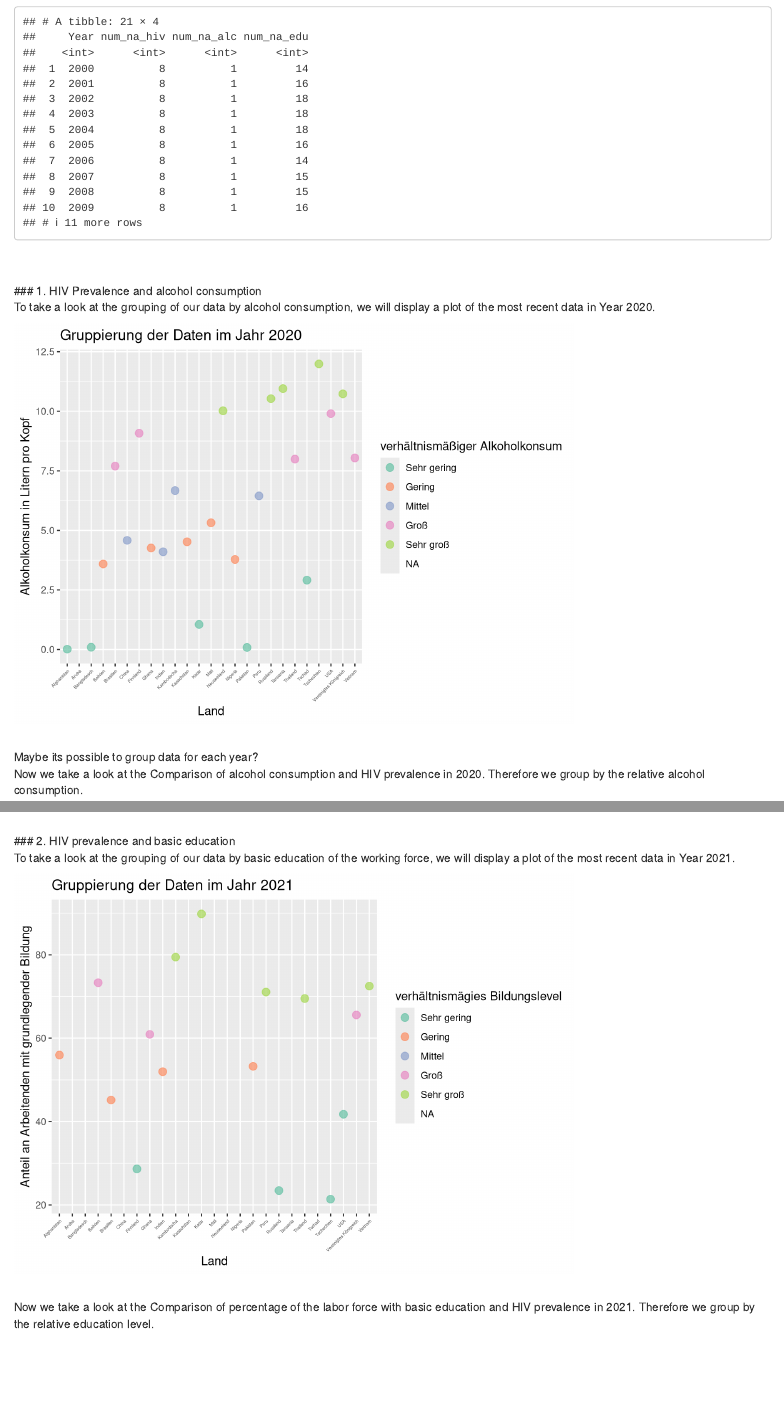
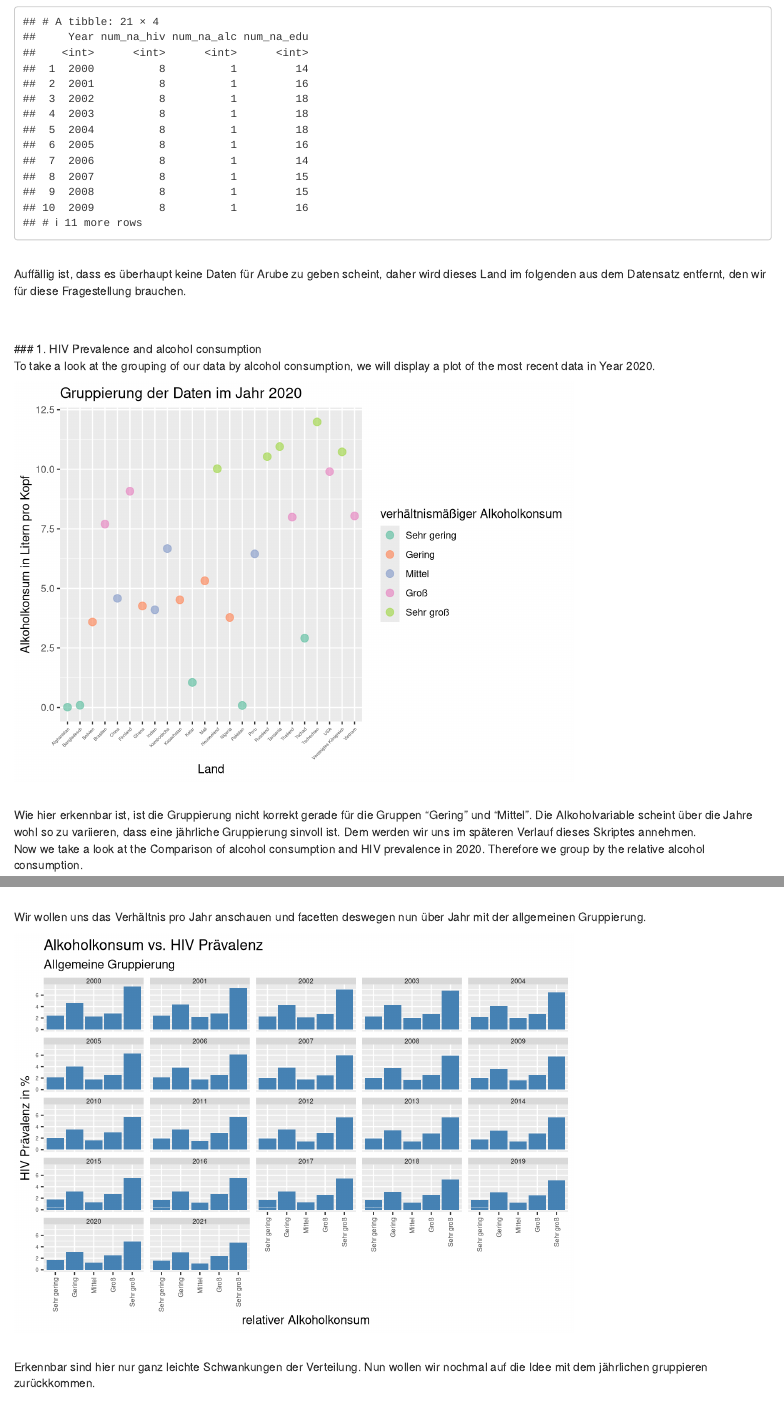
Before and after one commit to maxifrei6/worldbank_analysis, an R Markdown document (Analysis/hiv.Rmd): the page in a window 1100 px wide, from 340 px down, and a second part further down, joined at a grey line. Rendered offline with R 4.5, knitr and Pandoc, with nearby package versions.

Commit message:
schöner code und hiv ergänzungen

````diff
--- a/Analysis/hiv.Rmd
+++ b/Analysis/hiv.Rmd
@@ -39,6 +48,14 @@ data_hiv %>%
   ) %>%
   filter(num_na_hiv < 25 & num_na_alc < 25 & num_na_edu < 25)
 ```
+<br>
+Auffällig ist, dass es überhaupt keine Daten für Arube zu geben scheint, daher wird dieses Land im folgenden aus dem Datensatz entfernt, den wir für diese Fragestellung brauchen.
+<br>
+```{r, echo=FALSE, warning = FALSE, message = FALSE, fig.align = "left"}
+data_hiv <- data_hiv %>%
+  filter(`Country Name` != "Aruba")
+```
+<br>
 <br>
 ### 1. HIV Prevalence and alcohol consumption
 <br>
@@ -63,7 +80,7 @@ data_hiv %>%
   scale_colour_brewer(palette = "Set2")
 ```
 <br>
-Maybe its possible to group data for each year?
+Wie hier erkennbar ist, ist die Gruppierung nicht korrekt gerade für die Gruppen "Gering" und "Mittel". Die Alkoholvariable scheint über die Jahre wohl so zu variieren, dass eine jährliche Gruppierung sinvoll ist. Dem werden wir uns im späteren Verlauf dieses Skriptes annehmen.
 <br>
 Now we take a look at the Comparison of alcohol consumption and HIV prevalence in 2020. Therefore we group by the relative alcohol consumption.
 <br>
@@ -88,7 +105,7 @@ In the following we view the same plot, but without the extreme value. Therefore
 ```{r, echo=FALSE, warning = FALSE, message = FALSE, fig.align = "left"}
 data_hiv %>%
   filter(Year == 2020) %>%
-  filter(`Country Name` != "Tanzania") %>%
+  filter(`Country Name` != "Tansania") %>%
   group_by(cat_alc) %>%
   ggplot(aes(SH.ALC.PCAP.LI, SH.DYN.AIDS.ZS, colour = cat_alc)) +
   geom_point(size = 3, alpha = 0.7) +
@@ -130,7 +147,7 @@ Now again without the extreme value of Tanzania
 ```{r, echo=FALSE, warning = FALSE, message = FALSE, fig.align = "left"}
 data_hiv %>%
   filter(Year == 2020) %>%
-  filter(`Country Name` != "Tanzania") %>%
+  filter(`Country Name` != "Tansania") %>%
   group_by(cat_alc) %>%
   summarise(
     cat_alc = cat_alc,
@@ -161,7 +178,6 @@ data_hiv %>%
   ) %>%
   ggplot(aes(Year, SH.DYN.AIDS.ZS, colour = cat_alc)) +
   geom_point(size = 3, alpha = 0.7) +
-  geom_line(aes(group = cat_alc)) +
   theme(axis.text.x = element_text(
     angle = 45,
     hjust = 1,
@@ -174,6 +190,7 @@ data_hiv %>%
     colour = "relativer Alkoholkonsum"
   ) +
   scale_colour_brewer(palette = "Set2")
+# geom_line(aes(group = cat_alc)) + ## nicht korrekt anzunehmen, dass der Verlauf zwischen den jahren stetig/monoton/linear verläuft
 ```
 <br>
 Now we take a look over the average of all years, where we categorize by relative alcohol consumption and compare to HIV Prevalence.
@@ -218,3 +230,33 @@ data_hiv %>%
+Wir wollen uns das Verhältnis pro Jahr anschauen und facetten deswegen nun über Jahr mit der allgemeinen Gruppierung.
+<br>
+```{r, echo = FALSE, warning = FALSE, message = FALSE, fig.align = "left"}
+data_hiv %>%
+  group_by(cat_alc) %>%
+  ggplot(aes(x = cat_alc, y = SH.DYN.AIDS.ZS)) +
+  geom_col(fill = "steelblue") +
+  facet_wrap( ~ Year) +
+  theme(
+    axis.text.x = element_text(
+      angle = 90,
+      hjust = 1,
+      vjust = 0.5,
+      size = 6
+    ),
+    axis.text.y = element_text(size = 5)
+  ) +
+  labs(
+    x = "relativer Alkoholkonsum",
+    y = "HIV Prävalenz in %",
+    title = "Alkoholkonsum vs. HIV Prävalenz",
+    subtitle = "Allgemeine Gruppierung"
+  ) +
+  theme(strip.text = element_text(size = 6, margin = margin(0, 0, 0, 0)))
+```
+<br>
+Erkennbar sind hier nur ganz leichte Schwankungen der Verteilung. Nun wollen wir nochmal auf die Idee mit dem jährlichen gruppieren zurückkommen.
+<br>
+
+<br>
 <br>
 ### 2. HIV prevalence and basic education
 <br>
````
Also changed, not shown: Analysis/tobacco_LEONIE.Rmd (+21 -17 lines), presentation.qmd (+11 -3 lines), Analysis/hiv.pdf (deleted), Analysis/hiv.Rmd (26 more changed lines).
